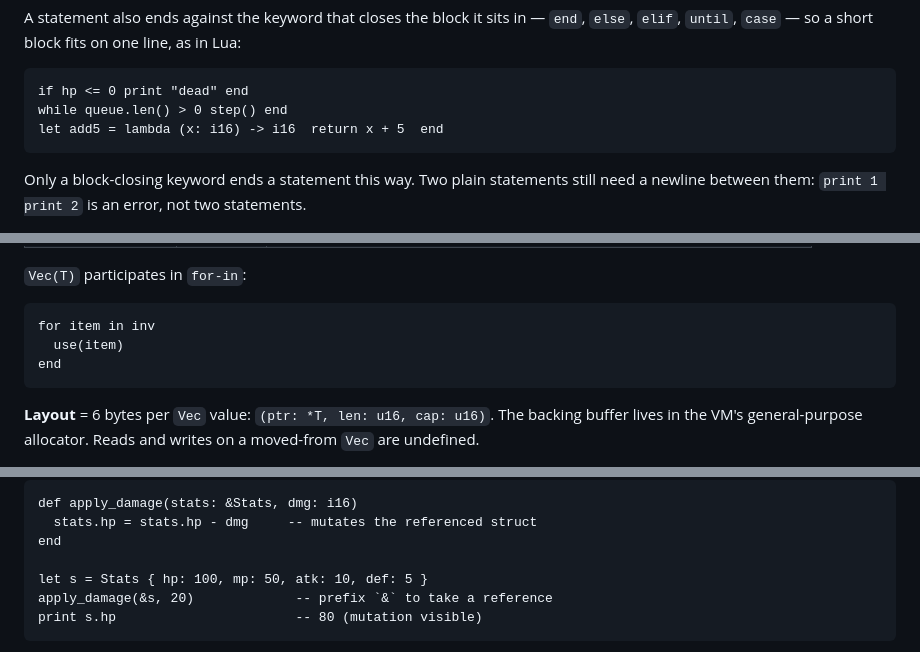
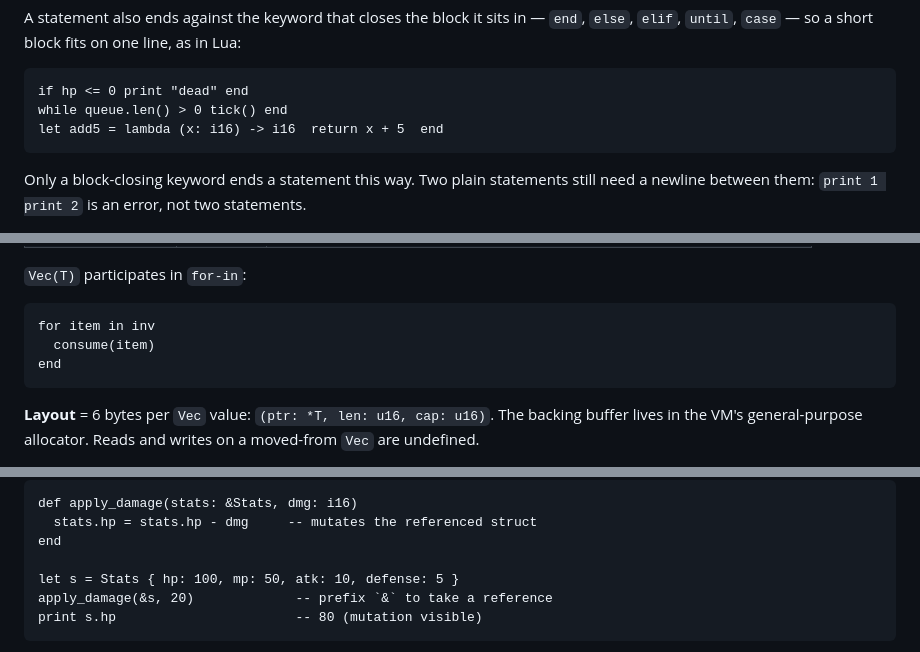
Before and after one commit to salty-max/gero, a Markdown page: docs/gero-lang.md, 3 parts joined by grey strips. GitHub-like rendering.

````diff
--- a/docs/gero-lang.md
+++ b/docs/gero-lang.md
@@ -83,7 +83,7 @@ fits on one line, as in Lua:
 
 ```
 if hp <= 0 print "dead" end
-while queue.len() > 0 step() end
+while queue.len() > 0 tick() end
 let add5 = lambda (x: i16) -> i16  return x + 5  end
 ```
 
@@ -608,7 +608,7 @@ let xs: Vec(i16)   = Vec.from([1, 2, 3])   -- pre-filled from a fixed array
 
 ```
 for item in inv
-  use(item)
+  consume(item)
 end
 ```
 
@@ -641,7 +641,7 @@ def apply_damage(stats: &Stats, dmg: i16)
   stats.hp = stats.hp - dmg     -- mutates the referenced struct
 end
 
-let s = Stats { hp: 100, mp: 50, atk: 10, def: 5 }
+let s = Stats { hp: 100, mp: 50, atk: 10, defense: 5 }
 apply_damage(&s, 20)             -- prefix `&` to take a reference
 print s.hp                       -- 80 (mutation visible)
 ```
````
Also changed, not shown: other parts of docs/gero-lang.md (+21 -20 lines).
